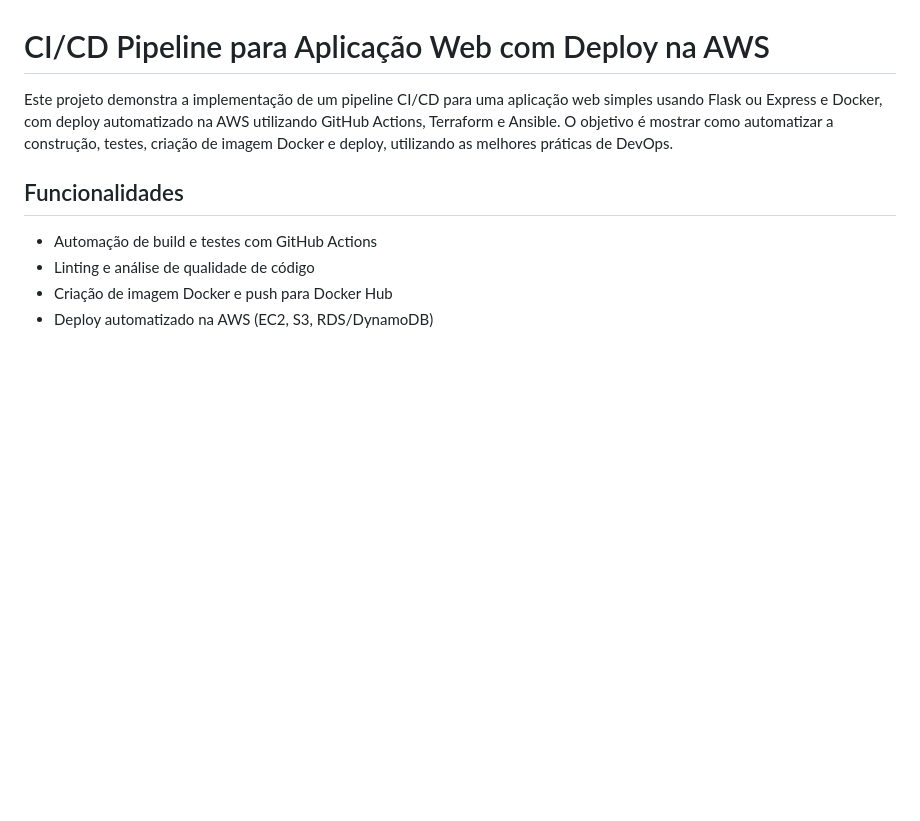
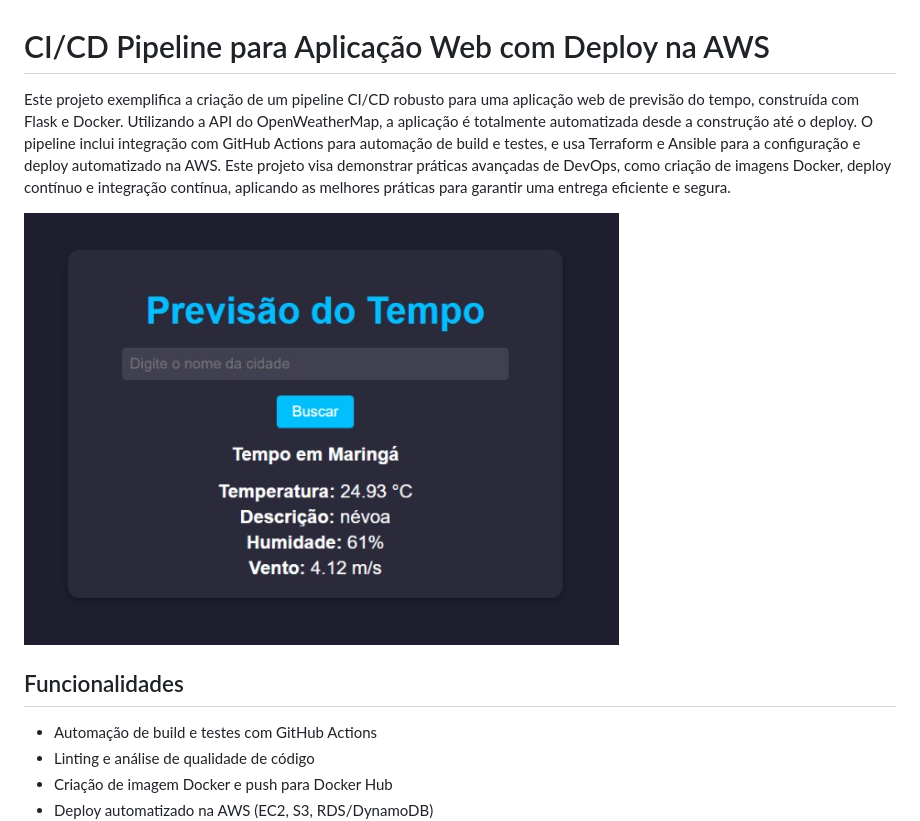
Before and after one commit to AlanBReis/ci-cd-aws-deploy, a Markdown page: README.md, the part around the change. Rendered like a GitHub page; pictures changed too: images/previsao-tempo.png (added); blank space fills up the shorter version.

Commit message:
mudanças no readme

```diff
--- a/README.md
+++ b/README.md
@@ -1,6 +1,9 @@
 # CI/CD Pipeline para Aplicação Web com Deploy na AWS
 
-Este projeto demonstra a implementação de um pipeline CI/CD para uma aplicação web simples usando Flask ou Express e Docker, com deploy automatizado na AWS utilizando GitHub Actions, Terraform e Ansible. O objetivo é mostrar como automatizar a construção, testes, criação de imagem Docker e deploy, utilizando as melhores práticas de DevOps.
+Este projeto exemplifica a criação de um pipeline CI/CD robusto para uma aplicação web de previsão do tempo, construída com Flask e Docker. Utilizando a API do OpenWeatherMap, a aplicação é totalmente automatizada desde a construção até o deploy. O pipeline inclui integração com GitHub Actions para automação de build e testes, e usa Terraform e Ansible para a configuração e deploy automatizado na AWS. Este projeto visa demonstrar práticas avançadas de DevOps, como criação de imagens Docker, deploy contínuo e integração contínua, aplicando as melhores práticas para garantir uma entrega eficiente e segura.
+
+![imagem do projeto funcionando](images/previsao-tempo.png)
+
 
 ## Funcionalidades
 
```
